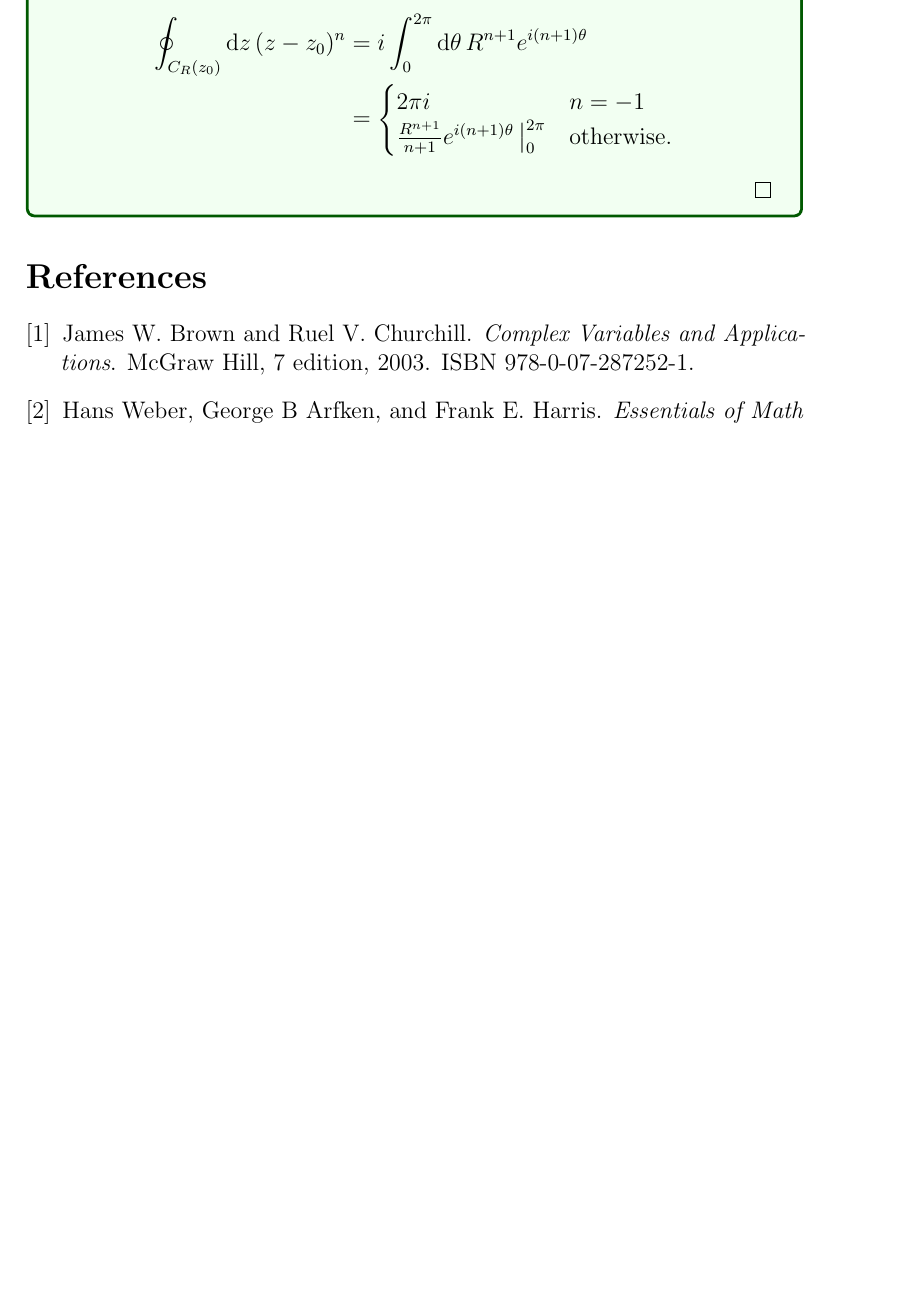
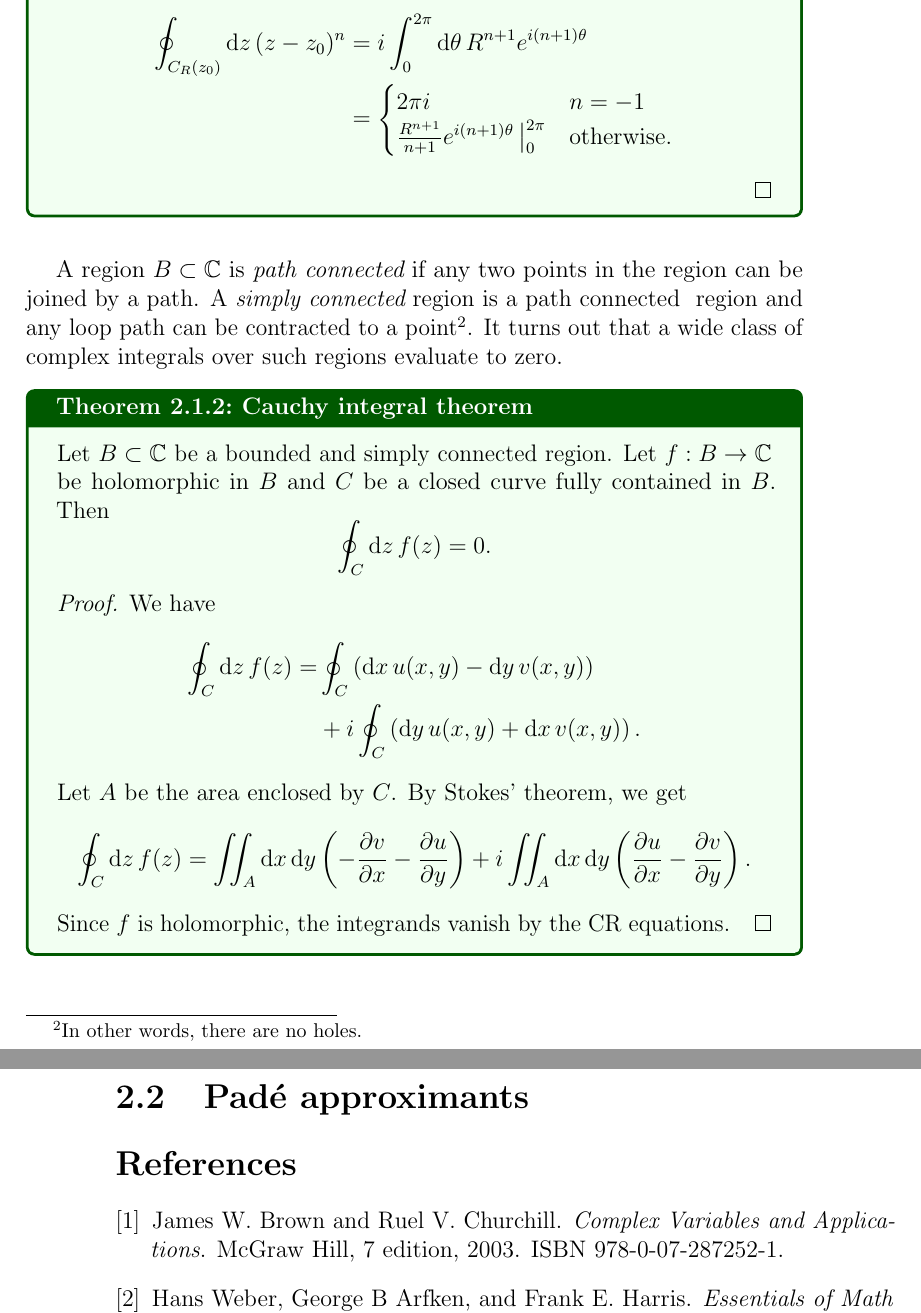
Before and after one commit to clarkedavida/researchNotes, a LaTeX thesis (0_researchnotes.tex, which reads ch_complex_analysis.tex): part of page 35 of 296 before the commit and two parts of pages 35 and 36 of 296 after it, the two joined at a grey line, cut so that both start at the same text, the shorter picture padded with empty space. Compiled offline with pdfLaTeX.

Commit message:
more complex analysis

```diff
--- a/ch_complex_analysis.tex
+++ b/ch_complex_analysis.tex
@@ -79,5 +85,36 @@ i\int_0^{2\pi}\dd{\theta} R^{n+1}e^{i(n+1)\theta}\\
 \end{proof}
 \end{proposition}
 
+A region $B\subset\C$ is {\it path connected} if any two points in the region
+can be joined by a path. A {\it simply connected} region is a path connected
+\index{path connected}\index{simply connected}
+region and any loop path can be contracted to a point\footnote{In other words,
+there are no holes.}. It turns out that a wide class of complex integrals
+over such regions evaluate to zero.
+
+\index{Cauchy integral theorem}
+\begin{theorem}{Cauchy integral theorem}{}
+Let $B\subset\C$ be a bounded and simply connected region. Let $f:B\to\C$ be
+holomorphic in $B$ and $C$ be a closed curve fully contained in $B$. Then
+$$
+  \oint_C\dd{z}f(z)=0.
+$$
+\begin{proof}
+We have
+\begin{equation*}\begin{aligned}
+\oint_C\dd{z}f(z)=&\oint_C\left(\dd{x}u(x,y)-\dd{y}v(x,y)\right)\\
+                 &+i\oint_C\left(\dd{y}u(x,y)+\dd{x}v(x,y)\right).
+\end{aligned}\end{equation*}
+Let $A$ be the area enclosed by $C$. By Stokes' theorem, we get
+\begin{equation*}
+\oint_C\dd{z}f(z)=\iint_A\dd{x}\dd{y}\left(-\pdv{v}{x}-\pdv{u}{y}\right)
+                   +i\iint_A\dd{x}\dd{y}\left(\pdv{u}{x}-\pdv{v}{y}\right).
+\end{equation*}
+Since $f$ is holomorphic, the integrands vanish by the CR equations.
+\end{proof}
+\end{theorem}
+
+\section{Pad\'e approximants}
+
 \bibliographystyle{unsrtnat}
 \bibliography{bibliography}
```
Also changed, not shown: 0_researchnotes.tex (+10 -0 lines), ap_spec_bell.tex (+1 -1 lines), ch_LGT_MCMC.tex (+1 -1 lines), ch_RG.tex (+1 -1 lines), ch_group_theory.tex (+1 -0 lines), ch_probability_and_statistics.tex (+2 -1 lines), ch_complex_analysis.tex (14 more changed lines).
